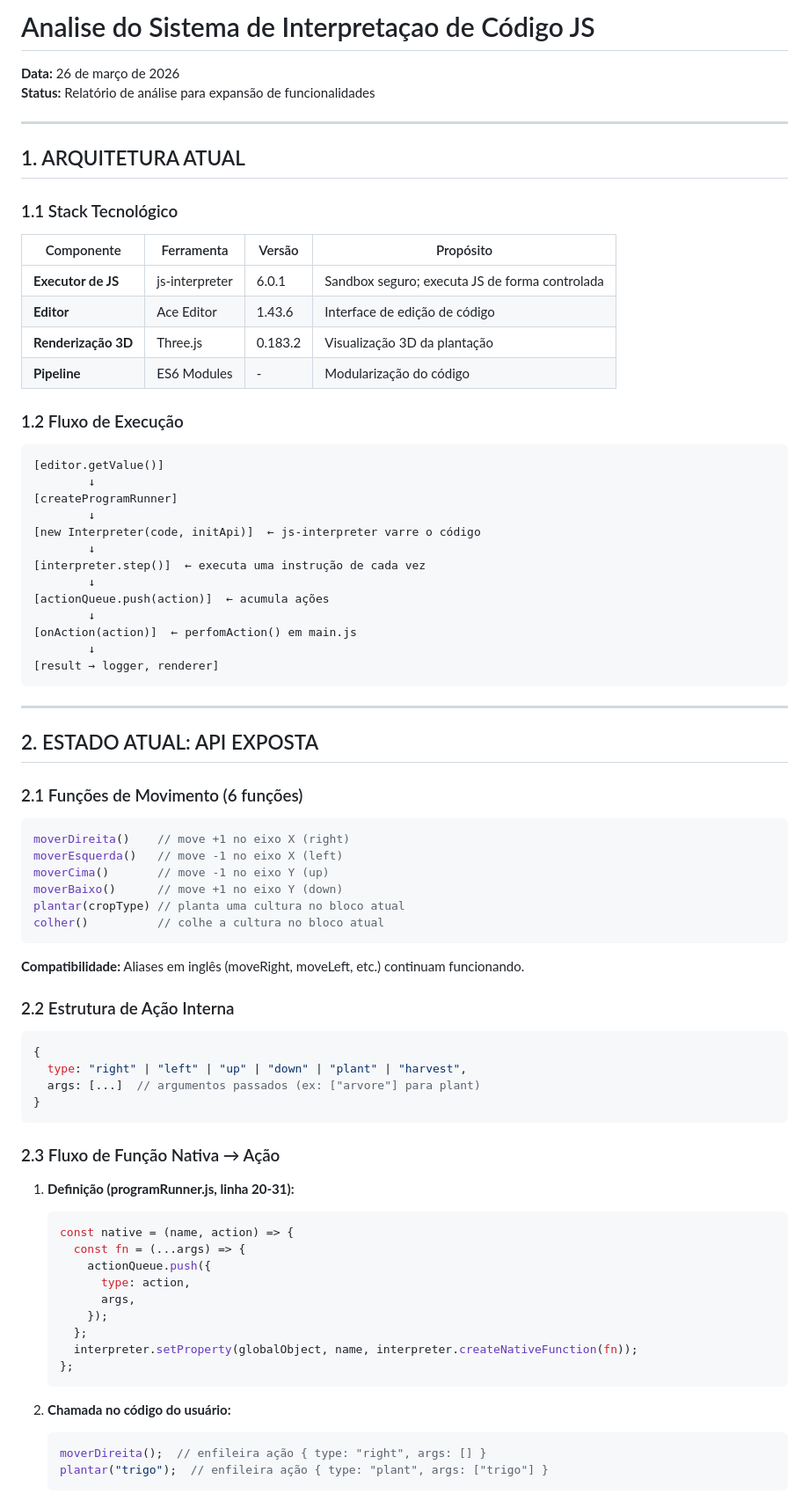
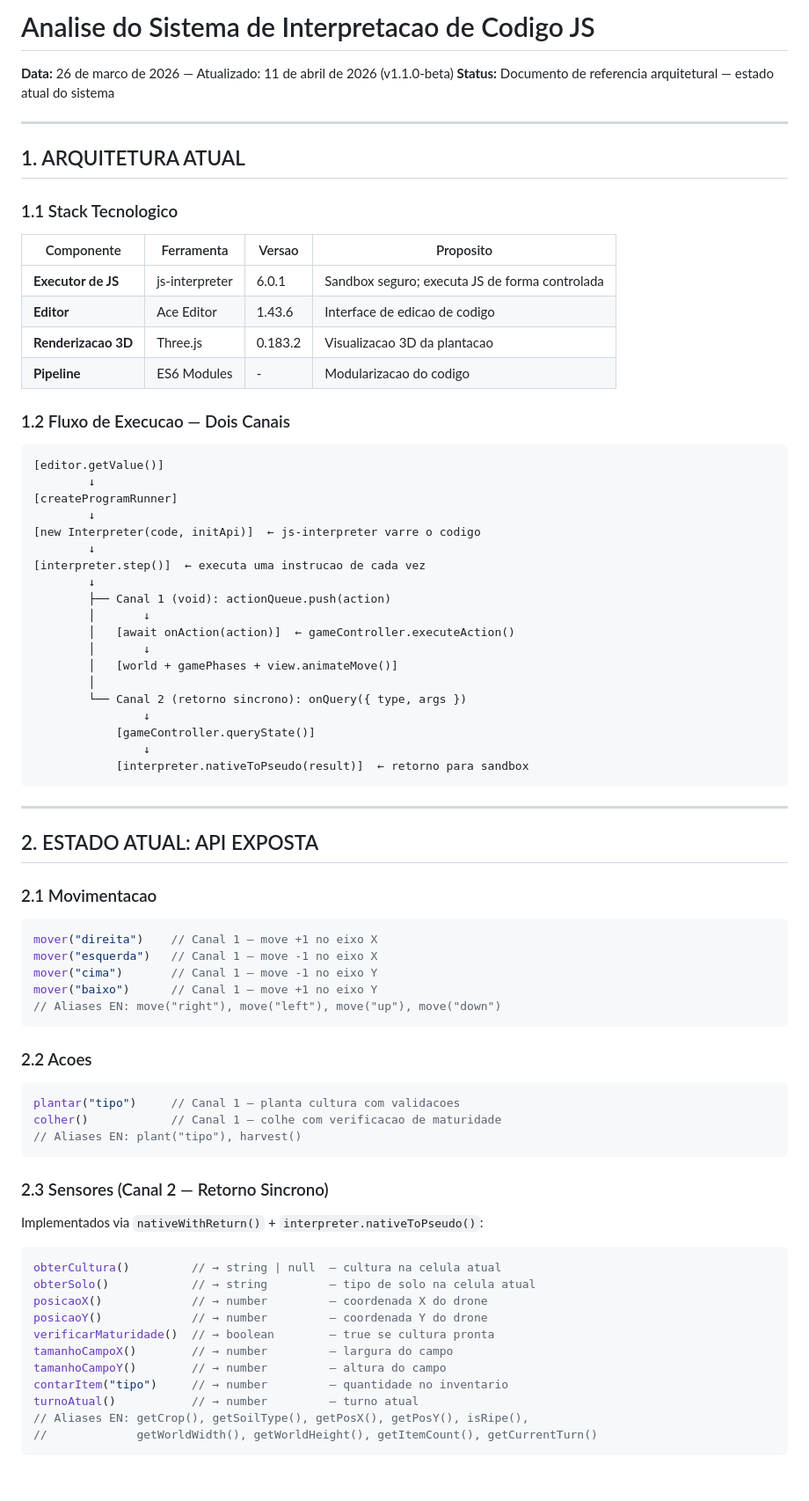
Before and after one commit to Halbert-Nascimento/FarmBotLab, a Markdown page: INTERPRETER_ANALYSIS.md, the part around one of its changes. Shown at 88% size. Rendered like a GitHub page; blank space fills up the shorter version.

````diff
--- a/INTERPRETER_ANALYSIS.md
+++ b/INTERPRETER_ANALYSIS.md
@@ -1,83 +1,82 @@
-# Analise do Sistema de Interpretaçao de Código JS
+# Analise do Sistema de Interpretacao de Codigo JS
 
-**Data:** 26 de março de 2026
-**Status:** Relatório de análise para expansão de funcionalidades
+**Data:** 26 de marco de 2026 — Atualizado: 11 de abril de 2026 (v1.1.0-beta)
+**Status:** Documento de referencia arquitetural — estado atual do sistema
 
 ---
 
 ## 1. ARQUITETURA ATUAL
 
-### 1.1 Stack Tecnológico
+### 1.1 Stack Tecnologico
 
-| Componente | Ferramenta | Versão | Propósito |
+| Componente | Ferramenta | Versao | Proposito |
 |---|---|---|---|
 | **Executor de JS** | js-interpreter | 6.0.1 | Sandbox seguro; executa JS de forma controlada |
-| **Editor** | Ace Editor | 1.43.6 | Interface de edição de código |
-| **Renderização 3D** | Three.js | 0.183.2 | Visualização 3D da plantação |
-| **Pipeline** | ES6 Modules | - | Modularização do código |
+| **Editor** | Ace Editor | 1.43.6 | Interface de edicao de codigo |
+| **Renderizacao 3D** | Three.js | 0.183.2 | Visualizacao 3D da plantacao |
+| **Pipeline** | ES6 Modules | - | Modularizacao do codigo |
 
-### 1.2 Fluxo de Execução
+### 1.2 Fluxo de Execucao — Dois Canais
 
 ```
 [editor.getValue()]
         ↓
 [createProgramRunner]
         ↓
-[new Interpreter(code, initApi)]  ← js-interpreter varre o código
+[new Interpreter(code, initApi)]  ← js-interpreter varre o codigo
         ↓
-[interpreter.step()]  ← executa uma instrução de cada vez
+[interpreter.step()]  ← executa uma instrucao de cada vez
         ↓
-[actionQueue.push(action)]  ← acumula ações
-        ↓
-[onAction(action)]  ← perfomAction() em main.js
-        ↓
-[result → logger, renderer]
+        ├── Canal 1 (void): actionQueue.push(action)
+        │       ↓
+        │   [await onAction(action)]  ← gameController.executeAction()
+        │       ↓
+        │   [world + gamePhases + view.animateMove()]
+        │
+        └── Canal 2 (retorno sincrono): onQuery({ type, args })
+                ↓
+            [gameController.queryState()]
+                ↓
+            [interpreter.nativeToPseudo(result)]  ← retorno para sandbox
 ```
 
 ---
 
 ## 2. ESTADO ATUAL: API EXPOSTA
 
-### 2.1 Funções de Movimento (6 funções)
+### 2.1 Movimentacao
 
 ```javascript
-moverDireita()    // move +1 no eixo X (right)
-moverEsquerda()   // move -1 no eixo X (left)
-moverCima()       // move -1 no eixo Y (up)
-moverBaixo()      // move +1 no eixo Y (down)
-plantar(cropType) // planta uma cultura no bloco atual
-colher()          // colhe a cultura no bloco atual
+mover("direita")    // Canal 1 — move +1 no eixo X
+mover("esquerda")   // Canal 1 — move -1 no eixo X
+mover("cima")       // Canal 1 — move -1 no eixo Y
+mover("baixo")      // Canal 1 — move +1 no eixo Y
+// Aliases EN: move("right"), move("left"), move("up"), move("down")
 ```
 
-**Compatibilidade:** Aliases em inglês (moveRight, moveLeft, etc.) continuam funcionando.
-
-### 2.2 Estrutura de Ação Interna
+### 2.2 Acoes
 
 ```javascript
-{
-  type: "right" | "left" | "up" | "down" | "plant" | "harvest",
-  args: [...]  // argumentos passados (ex: ["arvore"] para plant)
-}
+plantar("tipo")     // Canal 1 — planta cultura com validacoes
+colher()            // Canal 1 — colhe com verificacao de maturidade
+// Aliases EN: plant("tipo"), harvest()
 ```
 
-### 2.3 Fluxo de Função Nativa → Ação
+### 2.3 Sensores (Canal 2 — Retorno Sincrono)
 
-1. **Definição (programRunner.js, linha 20-31):**
-   ```javascript
-   const native = (name, action) => {
-     const fn = (...args) => {
-       actionQueue.push({
-         type: action,
-         args,
-       });
-     };
-     interpreter.setProperty(globalObject, name, interpreter.createNativeFunction(fn));
-   };
-   ```
+Implementados via `nativeWithReturn()` + `interpreter.nativeToPseudo()`:
 
-2. **Chamada no código do usuário:**
-   ```javascript
-   moverDireita();  // enfileira ação { type: "right", args: [] }
-   plantar("trigo");  // enfileira ação { type: "plant", args: ["trigo"] }
-   ```
+```javascript
+obterCultura()         // → string | null  — cultura na celula atual
+obterSolo()            // → string         — tipo de solo na celula atual
+posicaoX()             // → number         — coordenada X do drone
+posicaoY()             // → number         — coordenada Y do drone
+verificarMaturidade()  // → boolean        — true se cultura pronta
+tamanhoCampoX()        // → number         — largura do campo
+tamanhoCampoY()        // → number         — altura do campo
+contarItem("tipo")     // → number         — quantidade no inventario
+turnoAtual()           // → number         — turno atual
+// Aliases EN: getCrop(), getSoilType(), getPosX(), getPosY(), isRipe(),
+//             getWorldWidth(), getWorldHeight(), getItemCount(), getCurrentTurn()
+```
 
````
Also changed, not shown: other parts of INTERPRETER_ANALYSIS.md (+113 -281 lines).
